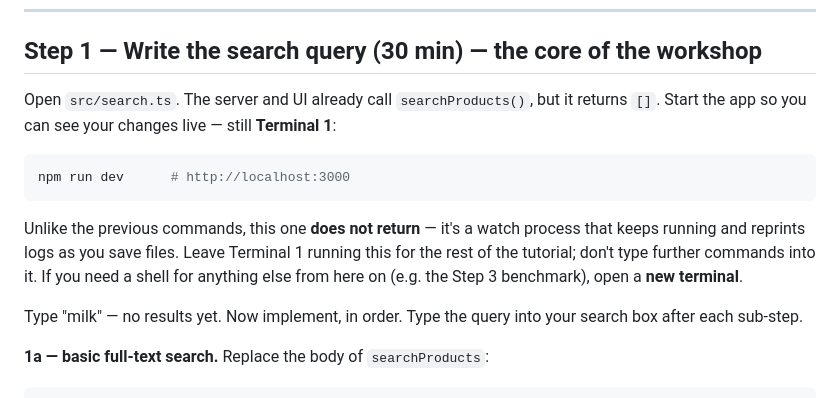
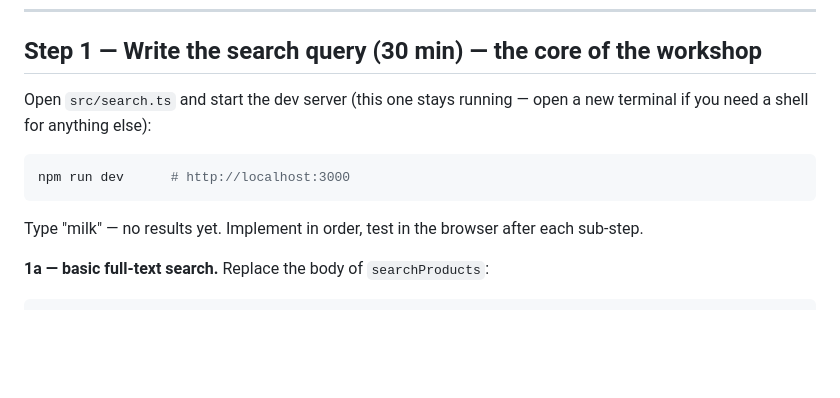
Before and after one commit to arturbui/SearchIndex, a Markdown page: search-index-workshop/docs/03-tutorial.md, the part around the change. GitHub-like rendering; blank space fills up the shorter version.

````diff
--- a/search-index-workshop/docs/03-tutorial.md
+++ b/search-index-workshop/docs/03-tutorial.md
@@ -62,21 +62,14 @@ docker compose exec -T db psql -U workshop knuspr -c "SELECT count(*) FROM produ
 
 ## Step 1 — Write the search query (30 min) — the core of the workshop
 
-Open `src/search.ts`. The server and UI already call `searchProducts()`, but it
-returns `[]`. Start the app so you can see your changes live — still **Terminal 1**:
+Open `src/search.ts` and start the dev server (this one stays running — open a new
+terminal if you need a shell for anything else):
 
 ```bash
 npm run dev      # http://localhost:3000
 ```
 
-Unlike the previous commands, this one **does not return** — it's a watch process
-that keeps running and reprints logs as you save files. Leave Terminal 1 running
-this for the rest of the tutorial; don't type further commands into it. If you need
-a shell for anything else from here on (e.g. the Step 3 benchmark), open a **new
-terminal**.
-
-Type "milk" — no results yet. Now implement, in order. Type the query into your
-search box after each sub-step.
+Type "milk" — no results yet. Implement in order, test in the browser after each sub-step.
 
 **1a — basic full-text search.** Replace the body of `searchProducts`:
 
````
Also changed, not shown: search-index-workshop/docs/05-line-by-line.md (+2 -8 lines).
